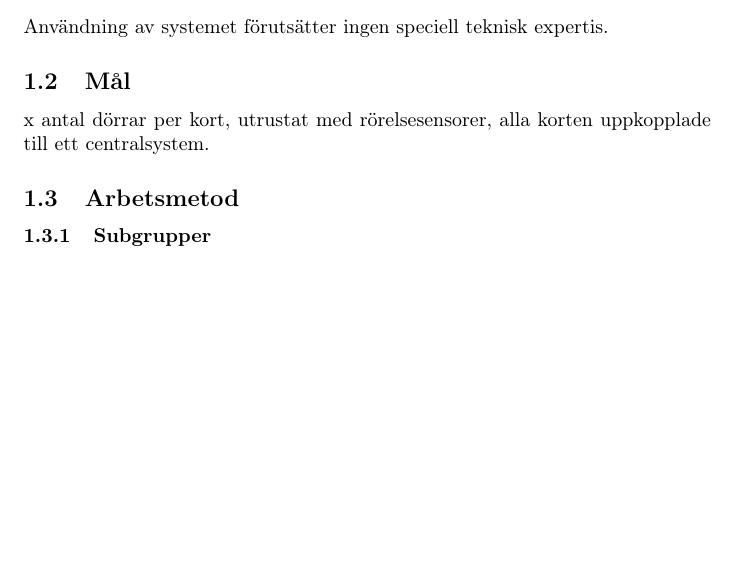
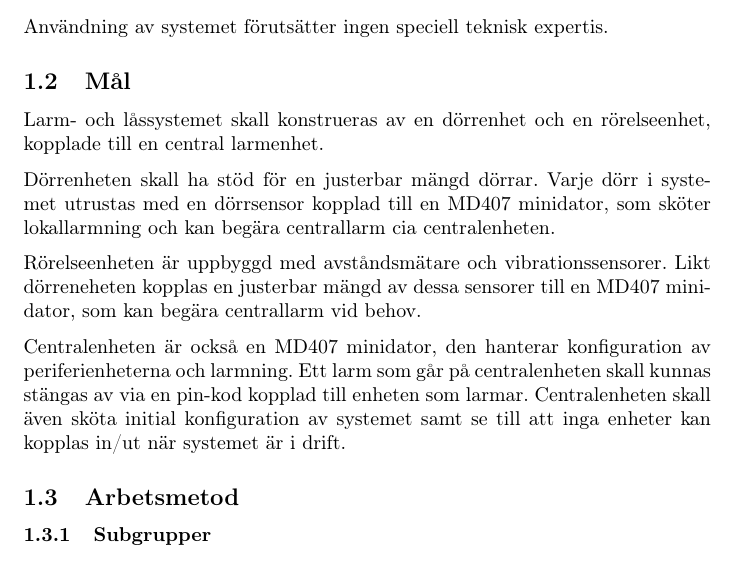
Before and after one commit to athornblom/DAT290-Larmsystem, a LaTeX document (dokumentation/projektrapport/Rapportutkast1.TeX): part of page 3 of 11, cut so that both start at the same text, the shorter picture padded with empty space. Compiled offline with pdfLaTeX.

Commit message:
Avsnitt mål

```diff
--- a/dokumentation/projektrapport/Rapportutkast1.TeX
+++ b/dokumentation/projektrapport/Rapportutkast1.TeX
@@ -57,10 +57,16 @@ rörelse- och/eller vibrationssensorer.
 Användning av systemet förutsätter ingen speciell
 teknisk expertis.
 
+\subsection{Mål} % Svarar på frågan "Vad"?
+% I detta avsnitt beskrivs koncist samtliga övergripande tekniska mål med projektet, det vill säga, vad som ska konstrueras. De mål som anges här kommer att styra projektets utveckling. När projektet närmar sig sitt slut och den slutliga projektrapporten lämnas in kommer beställaren att kritiskt analysera hur väl projektet lyckats genom att jämföra planens mål med den tekniska konstruktion som redovisas i projektrapporten.
 
-\subsection{Mål} % Svarar på frågan "Vad"?
-x antal dörrar per kort, utrustat med rörelsesensorer, alla korten uppkopplade till ett centralsystem.
-% I detta avsnitt beskrivs koncist samtliga övergripande tekniska mål med projektet, det vill säga, vad som ska konstrueras. De mål som anges här kommer att styra projektets utveckling. När projektet närmar sig sitt slut och den slutliga projektrapporten lämnas in kommer beställaren att kritiskt analysera hur väl projektet lyckats genom att jämföra planens mål med den tekniska konstruktion som redovisas i projektrapporten.
+Larm- och låssystemet skall konstrueras av en dörrenhet och en rörelseenhet, kopplade till en central larmenhet.
+
+Dörrenheten skall ha stöd för en justerbar mängd dörrar. Varje dörr i systemet utrustas med en dörrsensor kopplad till en MD407 minidator, som sköter lokallarmning och kan begära centrallarm cia centralenheten.
+
+Rörelseenheten är uppbyggd med avståndsmätare och vibrationssensorer. Likt dörreneheten kopplas en justerbar mängd av dessa sensorer till en MD407 minidator, som kan begära centrallarm vid behov.
+
+Centralenheten är också en MD407 minidator, den hanterar konfiguration av periferienheterna och larmning. Ett larm som går på centralenheten skall kunnas stängas av via en pin-kod kopplad till enheten som larmar. Centralenheten skall även sköta initial konfiguration av systemet samt se till att inga enheter kan kopplas in/ut när systemet är i drift.
 
 \subsection{Arbetsmetod} % svarar på frågan "hur har vi gått tillväga i det tekniska utvecklingsarbetet"?
 \subsubsection{Subgrupper}
```
